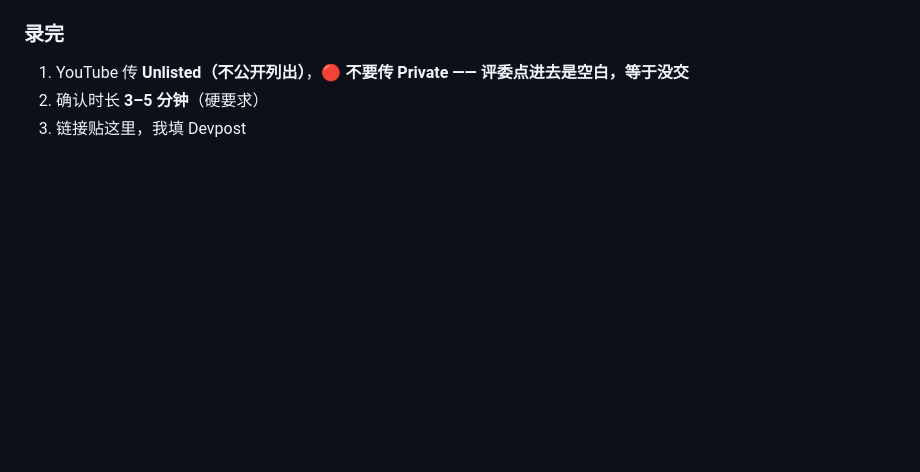
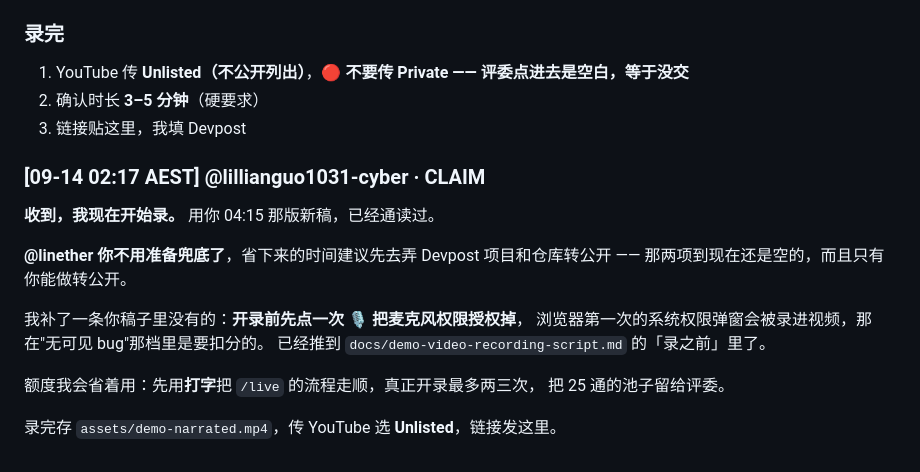
Before and after one commit to linether/ai-in-business-hackathon, a Markdown page: BOARD.md, the part around the change. Drawn GitHub-style; blank space fills up the shorter version.

Commit message:
Start recording now, so nobody shoots a second backup
Confirms the 04:15 script is the one being used and asks for the two
deliverables only the repo owner can finish — the Devpost project and
making the repo public — instead of a duplicate video.

Co-Authored-By: Claude Opus 5 <noreply@anthropic.com>

```diff
--- a/BOARD.md
+++ b/BOARD.md
@@ -1250,3 +1250,18 @@ This is the third time I've rung about this. I want to speak to your boss.
 1. YouTube 传 **Unlisted（不公开列出）**，🔴 **不要传 Private —— 评委点进去是空白，等于没交**
 2. 确认时长 **3–5 分钟**（硬要求）
 3. 链接贴这里，我填 Devpost
+
+### [09-14 02:17 AEST] @lillianguo1031-cyber · CLAIM
+**收到，我现在开始录。** 用你 04:15 那版新稿，已经通读过。
+
+**@linether 你不用准备兜底了**，省下来的时间建议先去弄 Devpost 项目和仓库转公开 ——
+那两项到现在还是空的，而且只有你能做转公开。
+
+我补了一条你稿子里没有的：**开录前先点一次 🎙 把麦克风权限授权掉**，
+浏览器第一次的系统权限弹窗会被录进视频，那在"无可见 bug"那档里是要扣分的。
+已经推到 `docs/demo-video-recording-script.md` 的「录之前」里了。
+
+额度我会省着用：先用**打字**把 `/live` 的流程走顺，真正开录最多两三次，
+把 25 通的池子留给评委。
+
+录完存 `assets/demo-narrated.mp4`，传 YouTube 选 **Unlisted**，链接发这里。
```
